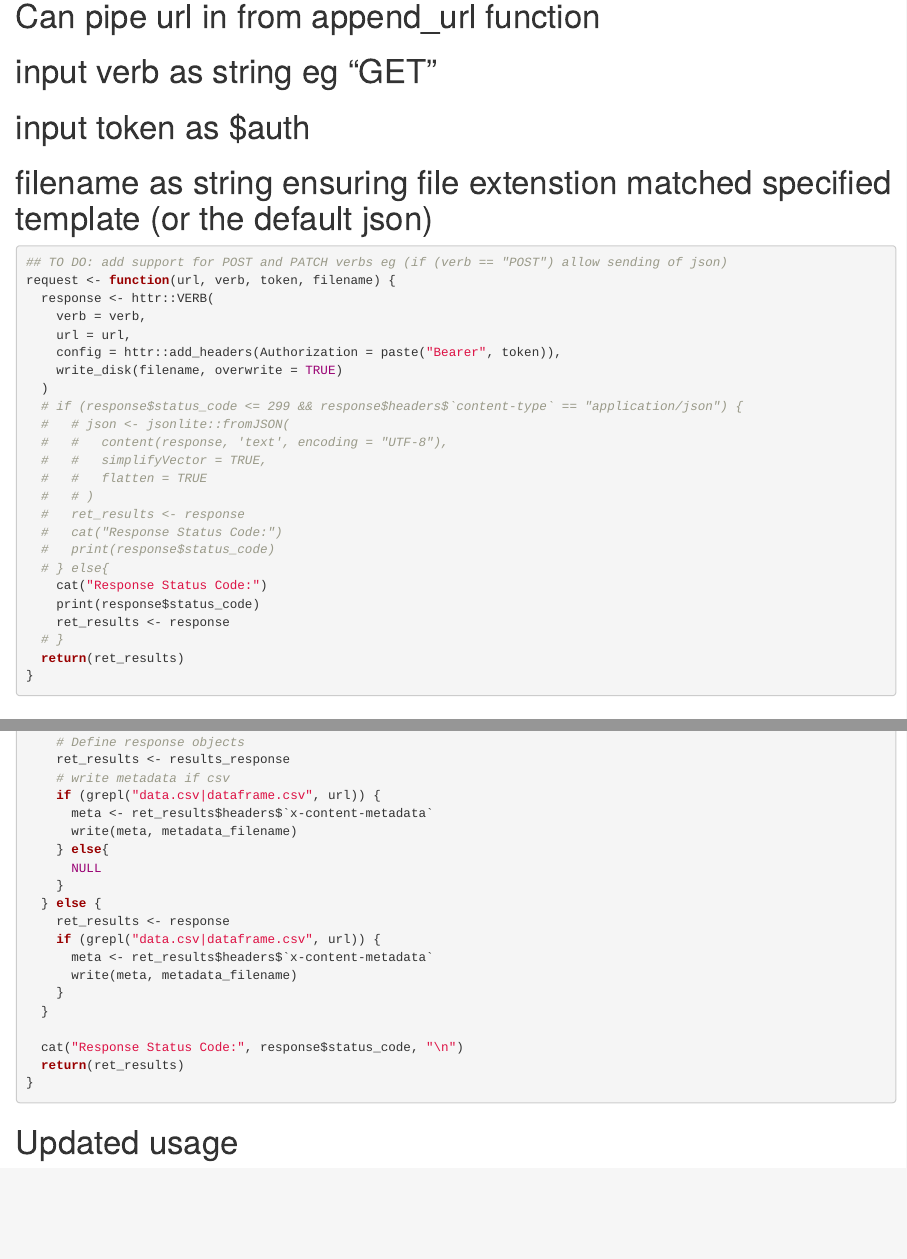
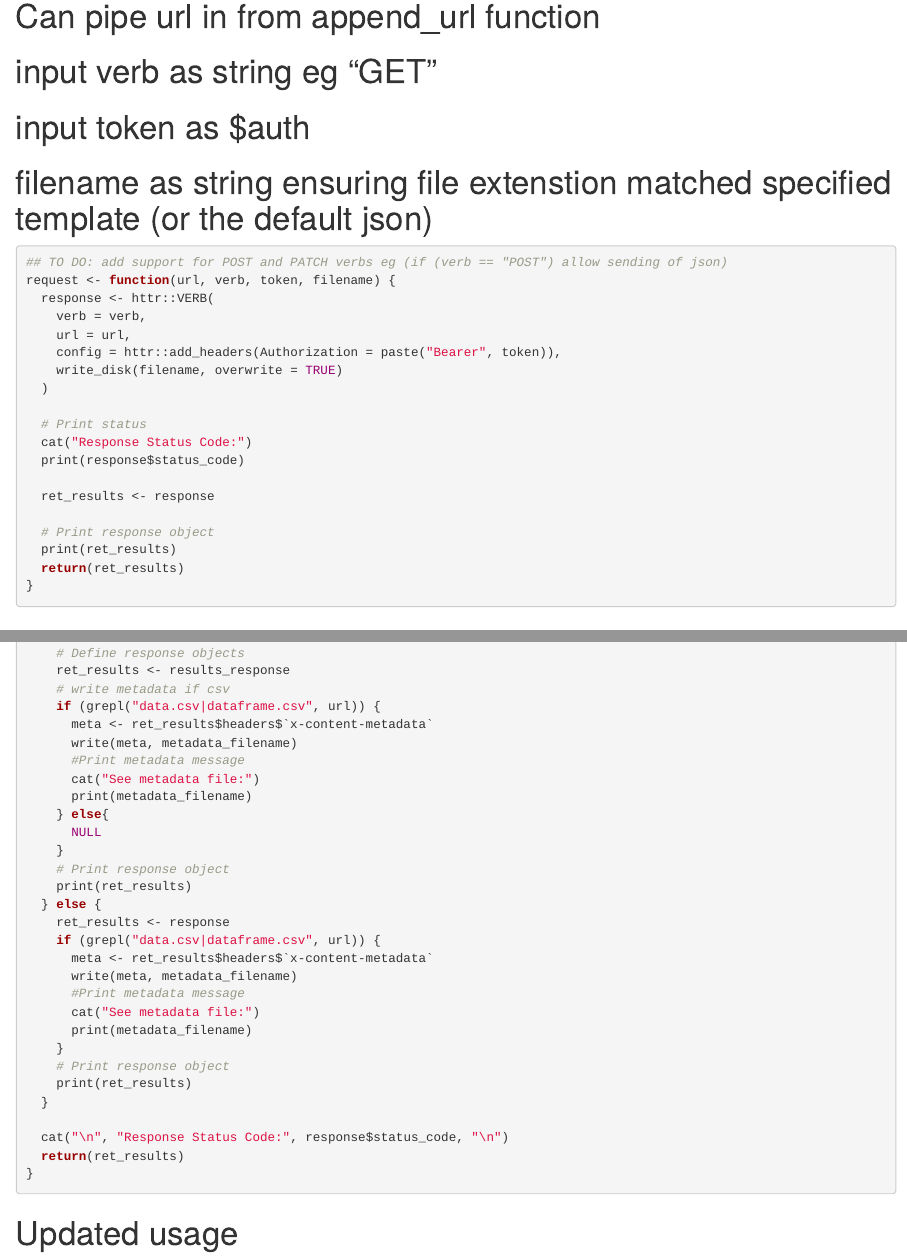
Before and after one commit to sajessop/R-SQAPI, an R Markdown document (therway.Rmd): the page in a window 1100 px wide, from 4940 px down, and a second part further down, joined at a grey line. Rendered offline with R 4.5, knitr and Pandoc, with nearby package versions; some code elsewhere in the file could not run offline.

Commit message:
now prints metadata message

````diff
--- a/therway.Rmd
+++ b/therway.Rmd
@@ -241,20 +241,15 @@ request <- function(url, verb, token, filename) {
     config = httr::add_headers(Authorization = paste("Bearer", token)),
     write_disk(filename, overwrite = TRUE)
   )
-  # if (response$status_code <= 299 && response$headers$`content-type` == "application/json") {
-  #   # json <- jsonlite::fromJSON(
-  #   #   content(response, 'text', encoding = "UTF-8"),
-  #   #   simplifyVector = TRUE,
-  #   #   flatten = TRUE
-  #   # )
-  #   ret_results <- response
-  #   cat("Response Status Code:")
-  #   print(response$status_code)
-  # } else{
-    cat("Response Status Code:")
-    print(response$status_code)
-    ret_results <- response
-  # }
+
+  # Print status
+  cat("Response Status Code:")
+  print(response$status_code)
+
+  ret_results <- response
+
+  # Print response object
+  print(ret_results)
   return(ret_results)
 }
 ```
@@ -374,18 +369,28 @@ export <- function(url,
     if (grepl("data.csv|dataframe.csv", url)) {
       meta <- ret_results$headers$`x-content-metadata`
       write(meta, metadata_filename)
+      #Print metadata message
+      cat("See metadata file:")
+      print(metadata_filename)
     } else{
       NULL
     }
+    # Print response object
+    print(ret_results)
   } else {
     ret_results <- response
     if (grepl("data.csv|dataframe.csv", url)) {
       meta <- ret_results$headers$`x-content-metadata`
       write(meta, metadata_filename)
+      #Print metadata message
+      cat("See metadata file:")
+      print(metadata_filename)
     }
+    # Print response object
+    print(ret_results)
   }
 
-  cat("Response Status Code:", response$status_code, "\n")
+  cat("\n", "Response Status Code:", response$status_code, "\n")
   return(ret_results)
 }
 
````
Also changed, not shown: therway.Rmd (5 more changed lines).
